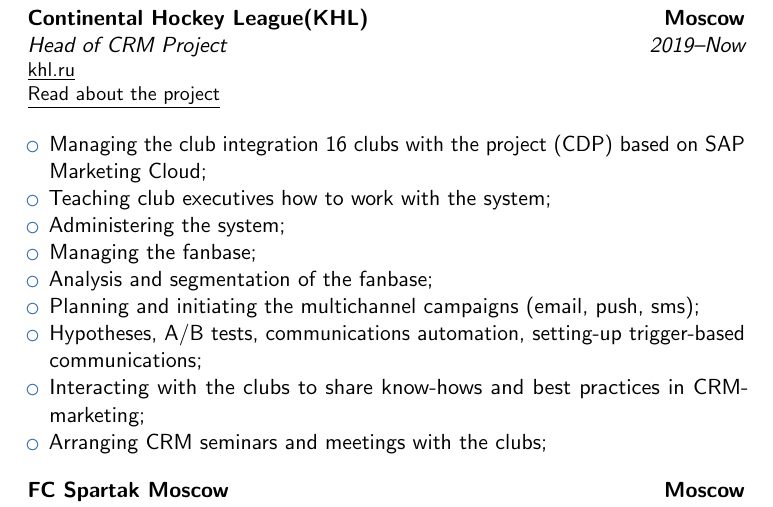
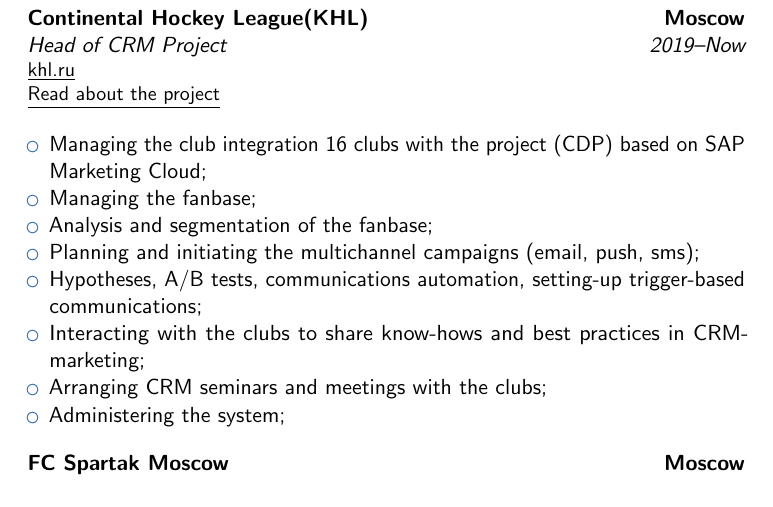
Before and after one commit to olbask/cv, a LaTeX CV (oleg_baskaev_cv.tex): part of page 1 of 3, cut so that both start at the same text. Compiled offline with pdfLaTeX.

Commit message:
Update oleg_baskaev_cv.tex
upd

```diff
--- a/oleg_baskaev_cv.tex
+++ b/oleg_baskaev_cv.tex
@@ -32,15 +32,14 @@
 \begin{itemize}
 \item Managing the club integration 16 clubs with the project (CDP) based on SAP Marketing
 Cloud;
-\item Teaching club executives how to work with the system;
-\item Administering the system;
 \item Managing the fanbase;
 \item Analysis and segmentation of the fanbase;
 \item Planning and initiating the multichannel campaigns (email, push, sms);
 \item Hypotheses, A/B tests, communications automation, setting-up trigger-based
 communications;
 \item Interacting with the clubs to share know-hows and best practices in CRM-marketing;
-\item Arranging CRM seminars and meetings with the clubs;\newline{}
+\item Arranging CRM seminars and meetings with the clubs;
+\item Administering the system;\newline{}
 \end{itemize}
 
 \cventry{2017--2019}{\textit{Head of CRM \& Loyalty}}{FC Spartak Moscow}{Moscow}{}{\href{https://spartak.com}{\underline{spartak.com}}\newline{}}
```
Also changed, not shown: oleg_baskaev_cv.tex (2 more changed lines).
